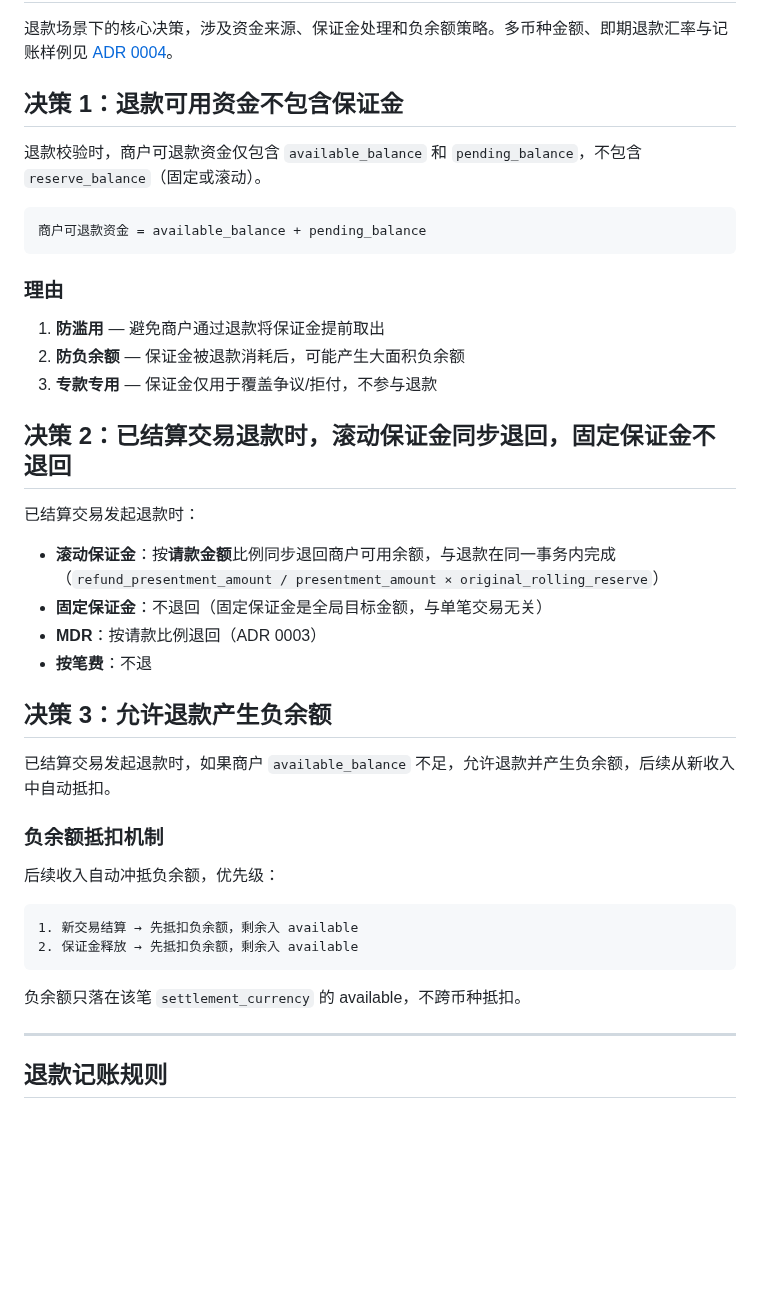
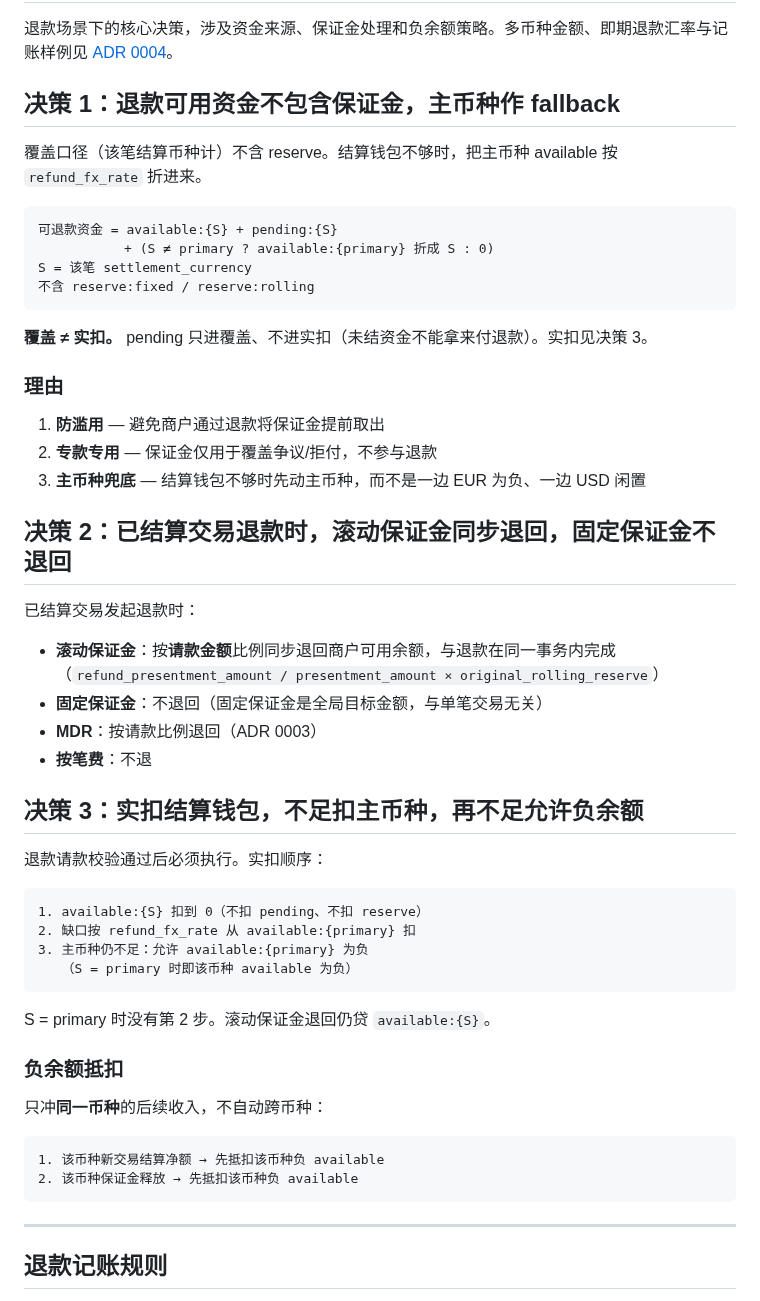
Before and after one commit to 1aboveio/wallet-architecture, a Markdown page: docs/adr/0001-refund-logic.md, the part around the change. Drawn GitHub-style; blank space fills up the shorter version.

````diff
--- a/docs/adr/0001-refund-logic.md
+++ b/docs/adr/0001-refund-logic.md
@@ -2,19 +2,24 @@
 
 退款场景下的核心决策，涉及资金来源、保证金处理和负余额策略。多币种金额、即期退款汇率与记账样例见 [ADR 0004](0004-multi-currency-clearing.md)。
 
-## 决策 1：退款可用资金不包含保证金
+## 决策 1：退款可用资金不包含保证金，主币种作 fallback
 
-退款校验时，商户可退款资金仅包含 `available_balance` 和 `pending_balance`，不包含 `reserve_balance`（固定或滚动）。
+覆盖口径（该笔结算币种计）不含 reserve。结算钱包不够时，把主币种 available 按 `refund_fx_rate` 折进来。
 
 ```
-商户可退款资金 = available_balance + pending_balance
+可退款资金 = available:{S} + pending:{S}
+           + (S ≠ primary ? available:{primary} 折成 S : 0)
+S = 该笔 settlement_currency
+不含 reserve:fixed / reserve:rolling
 ```
+
+**覆盖 ≠ 实扣。** pending 只进覆盖、不进实扣（未结资金不能拿来付退款）。实扣见决策 3。
 
 ### 理由
 
 1. **防滥用** — 避免商户通过退款将保证金提前取出
-2. **防负余额** — 保证金被退款消耗后，可能产生大面积负余额
-3. **专款专用** — 保证金仅用于覆盖争议/拒付，不参与退款
+2. **专款专用** — 保证金仅用于覆盖争议/拒付，不参与退款
+3. **主币种兜底** — 结算钱包不够时先动主币种，而不是一边 EUR 为负、一边 USD 闲置
 
 ## 决策 2：已结算交易退款时，滚动保证金同步退回，固定保证金不退回
 
@@ -24,20 +29,27 @@
 - **MDR**：按请款比例退回（ADR 0003）
 - **按笔费**：不退
 
-## 决策 3：允许退款产生负余额
+## 决策 3：实扣结算钱包，不足扣主币种，再不足允许负余额
 
-已结算交易发起退款时，如果商户 `available_balance` 不足，允许退款并产生负余额，后续从新收入中自动抵扣。
-
-### 负余额抵扣机制
-
-后续收入自动冲抵负余额，优先级：
+退款请款校验通过后必须执行。实扣顺序：
 
 ```
-1. 新交易结算 → 先抵扣负余额，剩余入 available
-2. 保证金释放 → 先抵扣负余额，剩余入 available
+1. available:{S} 扣到 0（不扣 pending、不扣 reserve）
+2. 缺口按 refund_fx_rate 从 available:{primary} 扣
+3. 主币种仍不足：允许 available:{primary} 为负
+   （S = primary 时即该币种 available 为负）
 ```
 
-负余额只落在该笔 `settlement_currency` 的 available，不跨币种抵扣。
+S = primary 时没有第 2 步。滚动保证金退回仍贷 `available:{S}`。
+
+### 负余额抵扣
+
+只冲**同一币种**的后续收入，不自动跨币种：
+
+```
+1. 该币种新交易结算净额 → 先抵扣该币种负 available
+2. 该币种保证金释放 → 先抵扣该币种负 available
+```
 
 ---
 
````
Also changed, not shown: docs/adr/0002-reserve-mechanism.md (+6 -5 lines), docs/adr/0004-multi-currency-clearing.md (+29 -4 lines).
